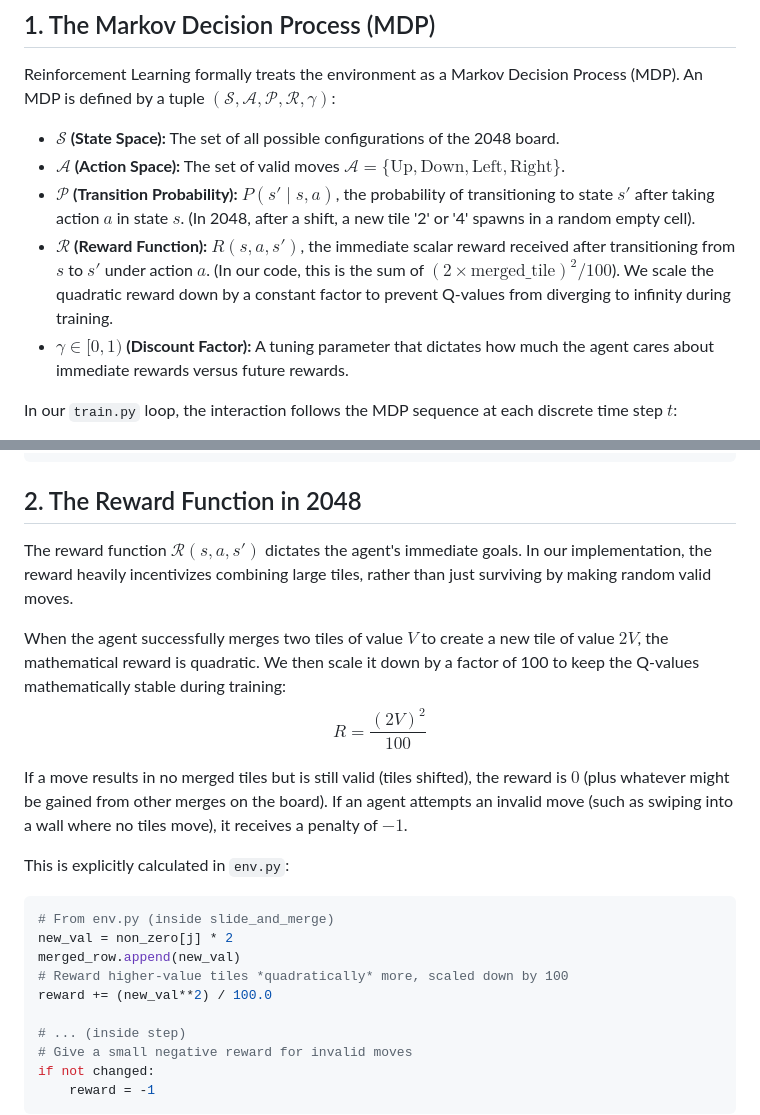
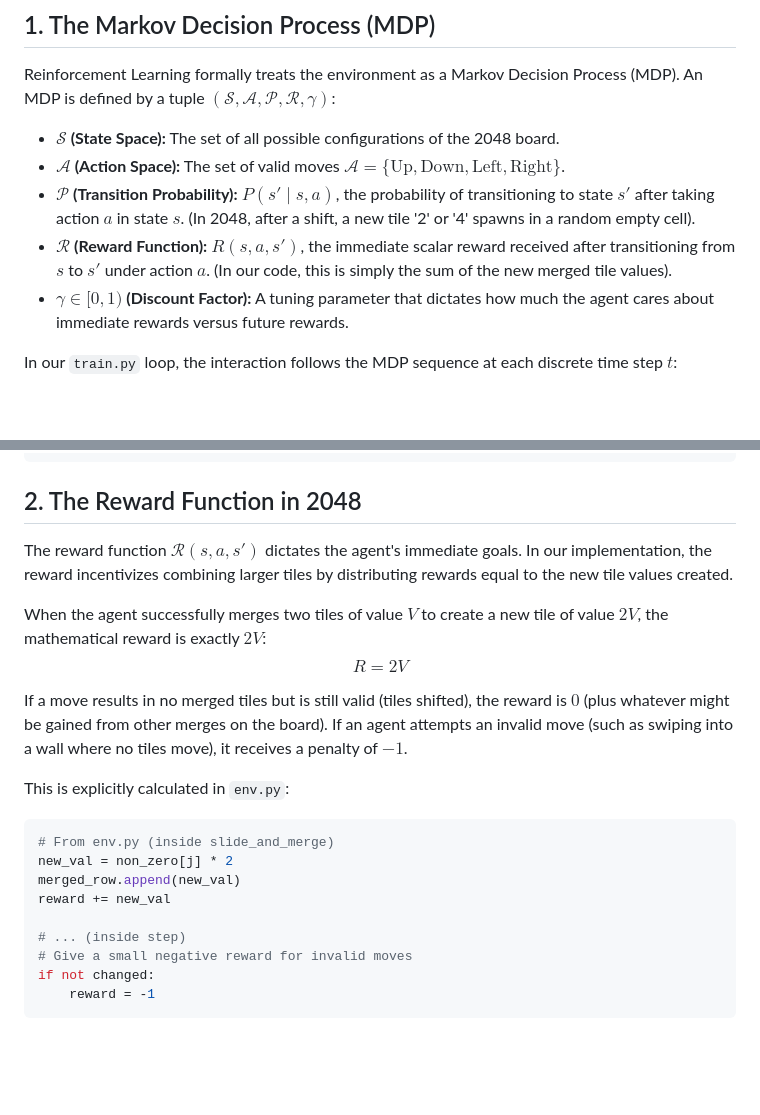
Before and after one commit to gustavdelius/2048, a Markdown page: dqn_math.md, 2 parts joined by grey strips. Rendered like a GitHub page; blank space fills up the shorter version.

```diff
--- a/dqn_math.md
+++ b/dqn_math.md
@@ -9,7 +9,7 @@ Reinforcement Learning formally treats the environment as a Markov Decision Proc
 * **$\mathcal{S}$ (State Space):** The set of all possible configurations of the 2048 board.
 * **$\mathcal{A}$ (Action Space):** The set of valid moves $\mathcal{A} = \{\text{Up}, \text{Down}, \text{Left}, \text{Right}\}$.
 * **$\mathcal{P}$ (Transition Probability):** $P(s' \mid s, a)$, the probability of transitioning to state $s'$ after taking action $a$ in state $s$. (In 2048, after a shift, a new tile '2' or '4' spawns in a random empty cell).
-* **$\mathcal{R}$ (Reward Function):** $R(s, a, s')$, the immediate scalar reward received after transitioning from $s$ to $s'$ under action $a$. (In our code, this is the sum of $(2 \times \text{merged\_tile})^2 / 100$). We scale the quadratic reward down by a constant factor to prevent Q-values from diverging to infinity during training.
+* **$\mathcal{R}$ (Reward Function):** $R(s, a, s')$, the immediate scalar reward received after transitioning from $s$ to $s'$ under action $a$. (In our code, this is simply the sum of the new merged tile values).
 * **$\gamma \in [0, 1)$ (Discount Factor):** A tuning parameter that dictates how much the agent cares about immediate rewards versus future rewards.
 
 In our `train.py` loop, the interaction follows the MDP sequence at each discrete time step $t$:
@@ -25,10 +25,10 @@ next_state, reward, done = env.step(action)
 
 ## 2. The Reward Function in 2048
 
-The reward function $\mathcal{R}(s, a, s')$ dictates the agent's immediate goals. In our implementation, the reward heavily incentivizes combining large tiles, rather than just surviving by making random valid moves.
+The reward function $\mathcal{R}(s, a, s')$ dictates the agent's immediate goals. In our implementation, the reward incentivizes combining larger tiles by distributing rewards equal to the new tile values created.
 
-When the agent successfully merges two tiles of value $V$ to create a new tile of value $2V$, the mathematical reward is quadratic. We then scale it down by a factor of 100 to keep the Q-values mathematically stable during training:
-$$R = \frac{(2V)^2}{100}$$
+When the agent successfully merges two tiles of value $V$ to create a new tile of value $2V$, the mathematical reward is exactly $2V$:
+$$R = 2V$$
 
 If a move results in no merged tiles but is still valid (tiles shifted), the reward is $0$ (plus whatever might be gained from other merges on the board). If an agent attempts an invalid move (such as swiping into a wall where no tiles move), it receives a penalty of $-1$.
 
@@ -38,8 +38,7 @@ This is explicitly calculated in `env.py`:
 # From env.py (inside slide_and_merge)
 new_val = non_zero[j] * 2
 merged_row.append(new_val)
-# Reward higher-value tiles *quadratically* more, scaled down by 100
-reward += (new_val**2) / 100.0
+reward += new_val
 
 # ... (inside step)
 # Give a small negative reward for invalid moves
```
Also changed, not shown: other parts of dqn_math.md (+34 -17 lines).
